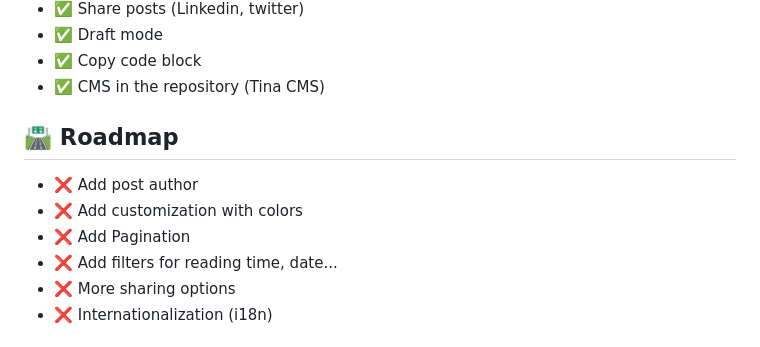
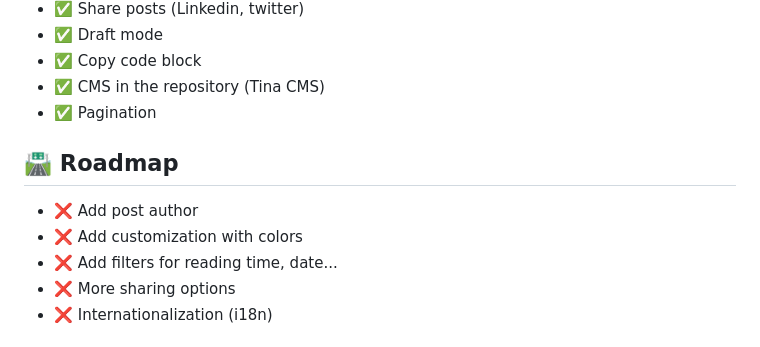
Before and after one commit to danielcgilibert/blog-template, a Markdown page: README.md, the part around the change. GitHub-like rendering.

```diff
--- a/README.md
+++ b/README.md
@@ -87,14 +87,13 @@ The documentation for Tina CMS can be found [here](https://tina.io/docs/)
 - ✅ Draft mode
 - ✅ Copy code block
 - ✅ CMS in the repository (Tina CMS)
-
+- ✅ Pagination
 
 
 ## 🛣️ Roadmap
 
 - ❌ Add post author
 - ❌ Add customization with colors
-- ❌ Add Pagination
 - ❌ Add filters for reading time, date...
 - ❌ More sharing options
 - ❌ Internationalization (i18n)
```
